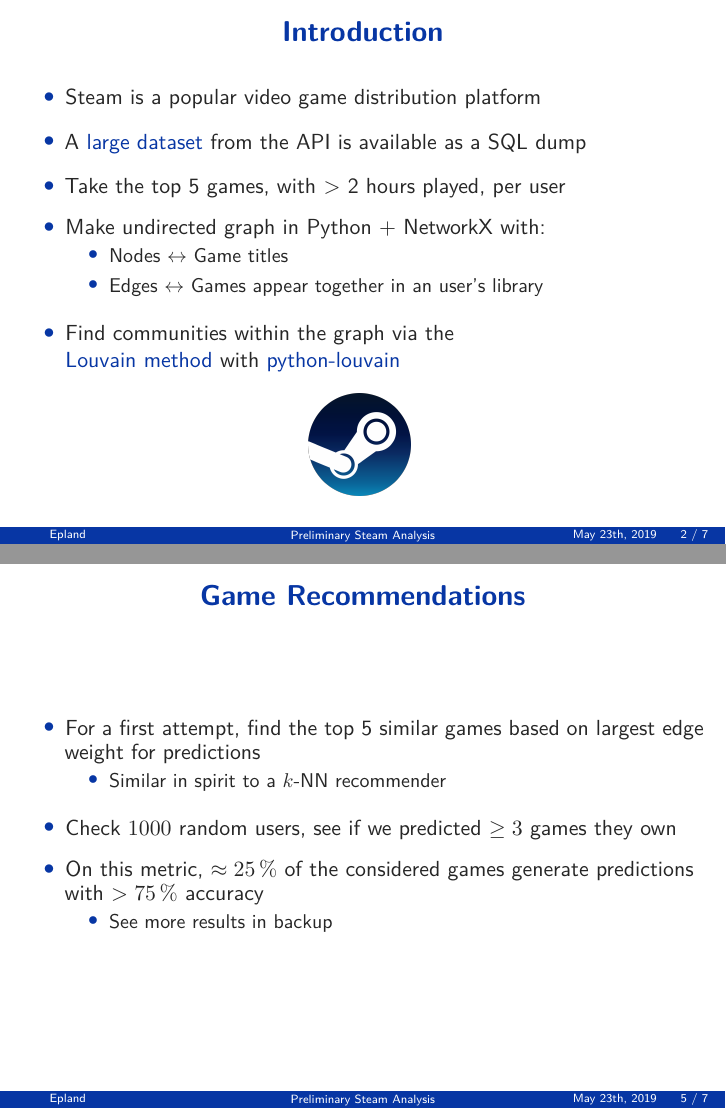
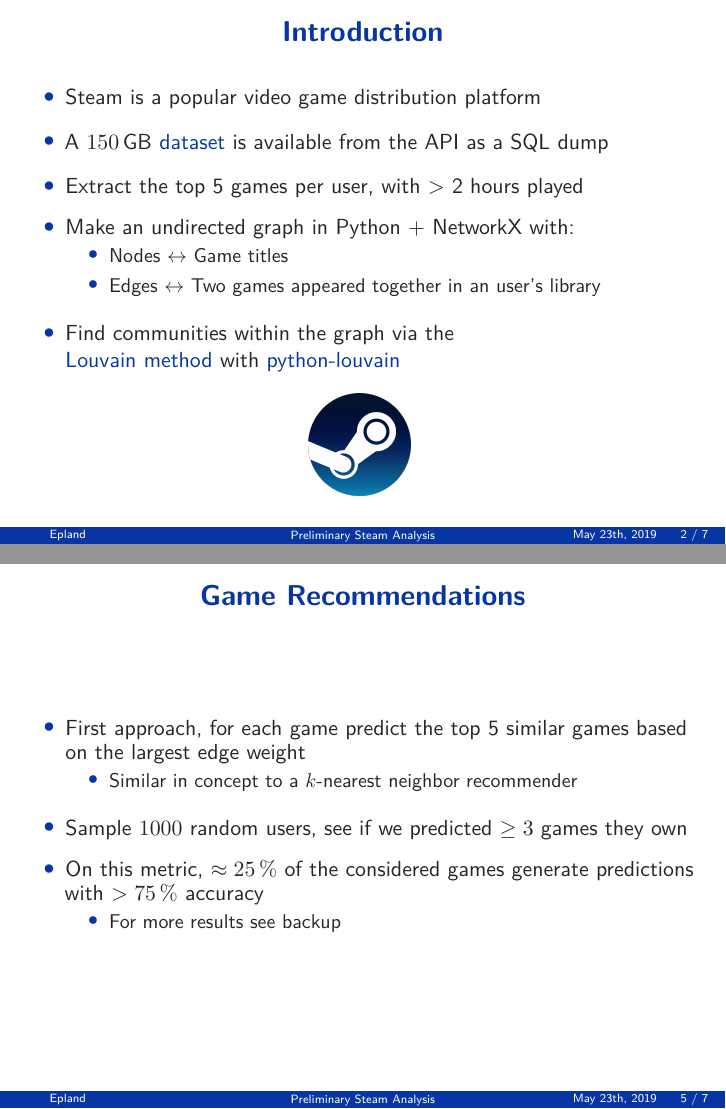
Before and after one commit to mepland/steam_ana, LaTeX slides (pres/steam_ana-epland.tex): pages 2 and 5 of 16, joined at a grey line. Compiled offline with XeLaTeX.

Commit message:
streamlined pres

```diff
--- a/pres/steam_ana-epland.tex
+++ b/pres/steam_ana-epland.tex
@@ -53,15 +53,15 @@
   \begin{itemize}
     \item Steam is a popular video game distribution platform
 \vspace{0.2cm}
-    \item A \href{http://steam.internet.byu.edu/}{large dataset} from the API is available as a SQL dump
+    \item A \SI{150}{\giga\byte} \href{http://steam.internet.byu.edu/}{dataset} is available from the API as a SQL dump
 \vspace{0.2cm}
-    \item Take the top 5 games, with $>$ 2 hours played, per user
+    \item Extract the top 5 games per user, with $>$ 2 hours played
 \vspace{0.2cm}
-    \item Make undirected graph in Python + NetworkX with:
+    \item Make an undirected graph in Python + NetworkX with:
     \begin{itemize}
       \item Nodes $\leftrightarrow$ Game titles
       \vspace{0.1cm}
-      \item Edges $\leftrightarrow$ Games appear together in an user's library
+      \item Edges $\leftrightarrow$ Two games appeared together in an user's library
     \end{itemize}
 \vspace{0.2cm}
     \item Find communities within the graph via the\\\href{http://stacks.iop.org/1742-5468/2008/i=10/a=P10008}{Louvain method} with \href{http://github.com/taynaud/python-louvain}{python-louvain}
@@ -93,16 +93,16 @@
 \begin{frame}
   \frametitle{Game Recommendations}
   \begin{itemize}
-    \item For a first attempt, find the top 5 similar games based on largest edge weight for predictions
+    \item First approach, for each game predict the top 5 similar games based on the largest edge weight
     \begin{itemize}
-      \item Similar in spirit to a $k$-NN recommender
+      \item Similar in concept to a $k$-nearest neighbor recommender
     \end{itemize}
     \vspace{0.2cm}
-    \item Check \num{1000} random users, see if we predicted $\geq 3$ games they own
+    \item Sample \num{1000} random users, see if we predicted $\geq 3$ games they own
     \vspace{0.2cm}
     \item On this metric, $\approx \SI{25}{\percent}$ of the considered games generate predictions with $> \SI{75}{\percent}$ accuracy
     \begin{itemize}
-      \item See more results in backup
+      \item For more results see backup
     \end{itemize}
   \end{itemize}
 \end{frame}
```
Also changed, not shown: pres/steam_ana-epland.tex (8 more changed lines).
